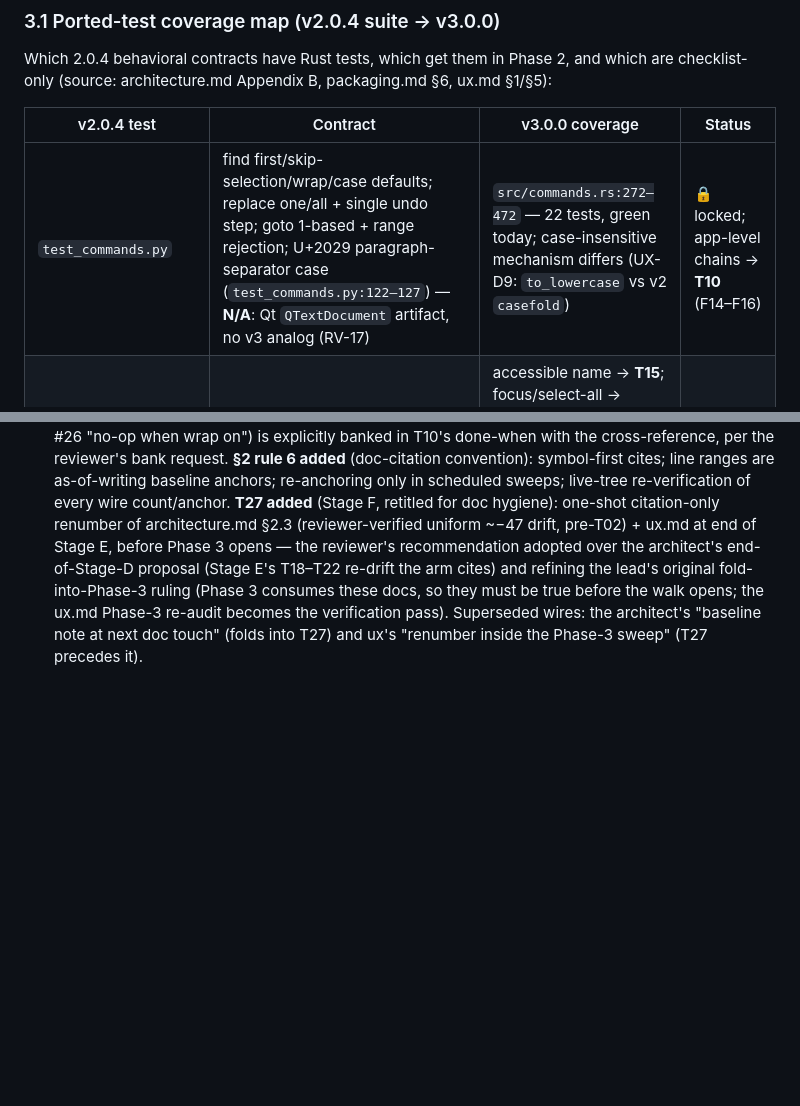
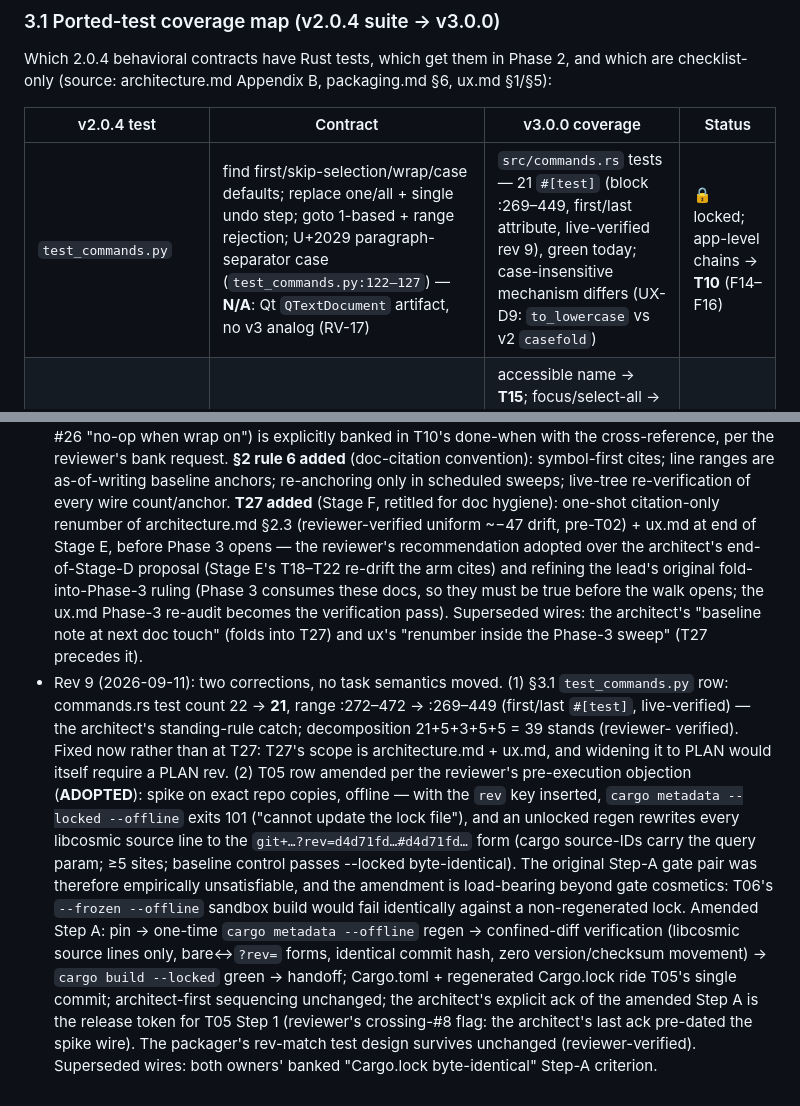
Before and after one commit to goshitsarch-eng/notepad, a Markdown page: docs/migration/PLAN.md, 2 parts joined by grey strips. Drawn GitHub-style; blank space fills up the shorter version.

Commit message:
Amend T05 Step-A gate per reviewer spike; fix commands.rs test count (PLAN rev 9)
(1) T05 row amended - reviewer's pre-execution objection ADOPTED: the note's
Step-A pair 'Cargo.lock byte-identical + cargo build --locked green' is
empirically unsatisfiable once the rev pin is inserted (cargo source-IDs
carry the ?rev= query param; spike on exact repo copies offline:
cargo metadata --locked --offline exits 101; unlocked regen rewrites every
libcosmic source line, >=5 sites; baseline control passes). Amended Step A:
pin -> one-time cargo metadata --offline regen -> confined-diff verification
(libcosmic source lines only, bare<->?rev= forms, identical commit hash,
zero version/checksum movement) -> cargo build --locked green -> handoff;
Cargo.toml + regenerated lock ride T05's single commit; the packager's
byte-identical done-when re-baselines to post-pin. Load-bearing for T06:
--frozen --offline fails against a non-regenerated lock. Architect-first
sequencing unchanged; the architect's explicit ack of the amended Step A is
the release token for T05 Step 1. Rev-match test design survives.

(2) §3.1 test_commands.py row: commands.rs count 22 -> 21, range :272-472 ->
:269-449 (first/last #[test], live-verified per §2 rule 6) - architect's
standing-rule catch; 21+5+3+5+5 = 39 decomposition stands. Fixed now rather
than at T27: T27's scope is architecture.md + ux.md, and widening it to PLAN
would itself require a PLAN rev.

PLAN-only, docs-disjoint from the in-flight ux sync package (ux.md mtime
bracketed, untouched). No task semantics moved beyond the amended gate.

Co-Authored-By: Claude <noreply@anthropic.com>

```diff
--- a/docs/migration/PLAN.md
+++ b/docs/migration/PLAN.md
@@ -140,7 +140,7 @@ and which are checklist-only (source: architecture.md Appendix B, packaging.md
 
 | v2.0.4 test | Contract | v3.0.0 coverage | Status |
 |---|---|---|---|
-| `test_commands.py` | find first/skip-selection/wrap/case defaults; replace one/all + single undo step; goto 1-based + range rejection; U+2029 paragraph-separator case (`test_commands.py:122–127`) — **N/A**: Qt `QTextDocument` artifact, no v3 analog (RV-17) | `src/commands.rs:272–472` — 22 tests, green today; case-insensitive mechanism differs (UX-D9: `to_lowercase` vs v2 `casefold`) | 🔒 locked; app-level chains → **T10** (F14–F16) |
+| `test_commands.py` | find first/skip-selection/wrap/case defaults; replace one/all + single undo step; goto 1-based + range rejection; U+2029 paragraph-separator case (`test_commands.py:122–127`) — **N/A**: Qt `QTextDocument` artifact, no v3 analog (RV-17) | `src/commands.rs` tests — 21 `#[test]` (block :269–449, first/last attribute, live-verified rev 9), green today; case-insensitive mechanism differs (UX-D9: `to_lowercase` vs v2 `casefold`) | 🔒 locked; app-level chains → **T10** (F14–F16) |
 | `test_window.py` | find-bar focus + select-all on open; close-button accessible name "Close Find" + Esc tooltip; Esc returns focus to editor | accessible name → **T15**; focus/select-all → **T18/T19** (widget focus is not headless-unit-testable → smoke/manual verify; visibility/Esc at message level → **T10** `on_escape`) | planned |
 | `test_application.py` | second-instance open guarded (dirty → dialog; discard → loads) | → **T11/T14** (F21) | planned |
 | `test_theme.py` | color-scheme default/roundtrip/invalid-fallback; WCAG contrast; QSettings persistence | persistence + scheme decisions → **T12** (`with_custom_path`); contrast/palette **out of scope** (UX-D4) | planned / deviation |
@@ -349,3 +349,28 @@ finished until all four hold.
   becomes the verification pass). Superseded wires: the architect's
   "baseline note at next doc touch" (folds into T27) and ux's "renumber
   inside the Phase-3 sweep" (T27 precedes it).
+- Rev 9 (2026-09-11): two corrections, no task semantics moved. (1) §3.1
+  `test_commands.py` row: commands.rs test count 22 → **21**, range :272–472
+  → :269–449 (first/last `#[test]`, live-verified) — the architect's
+  standing-rule catch; decomposition 21+5+3+5+5 = 39 stands (reviewer-
+  verified). Fixed now rather than at T27: T27's scope is architecture.md +
+  ux.md, and widening it to PLAN would itself require a PLAN rev. (2) T05
+  row amended per the reviewer's pre-execution objection (**ADOPTED**):
+  spike on exact repo copies, offline — with the `rev` key inserted,
+  `cargo metadata --locked --offline` exits 101 ("cannot update the lock
+  file"), and an unlocked regen rewrites every libcosmic source line to the
+  `git+…?rev=d4d71fd…#d4d71fd…` form (cargo source-IDs carry the query
+  param; ≥5 sites; baseline control passes --locked byte-identical). The
+  original Step-A gate pair was therefore empirically unsatisfiable, and the
+  amendment is load-bearing beyond gate cosmetics: T06's `--frozen
+  --offline` sandbox build would fail identically against a non-regenerated
+  lock. Amended Step A: pin → one-time `cargo metadata --offline` regen →
+  confined-diff verification (libcosmic source lines only, bare↔`?rev=`
+  forms, identical commit hash, zero version/checksum movement) → `cargo
+  build --locked` green → handoff; Cargo.toml + regenerated Cargo.lock ride
+  T05's single commit; architect-first sequencing unchanged; the
+  architect's explicit ack of the amended Step A is the release token for
+  T05 Step 1 (reviewer's crossing-#8 flag: the architect's last ack
+  pre-dated the spike wire). The packager's rev-match test design survives
+  unchanged (reviewer-verified). Superseded wires: both owners' banked
+  "Cargo.lock byte-identical" Step-A criterion.
```
Also changed, not shown: other parts of docs/migration/PLAN.md (+2 -2 lines).
